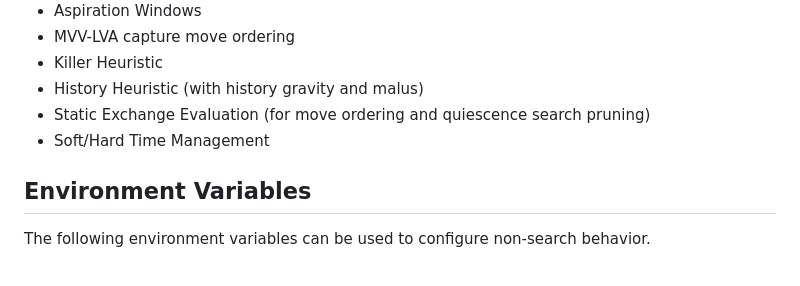
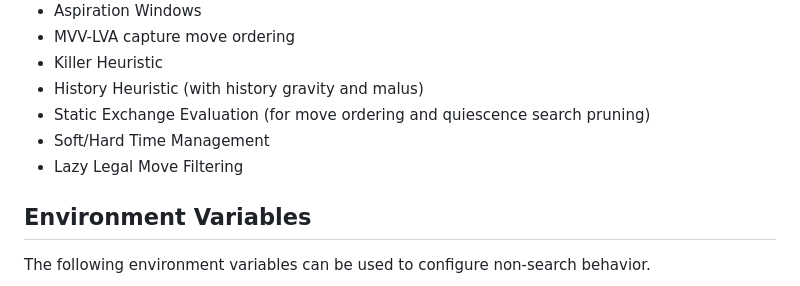
Before and after one commit to abhaybd/PhotonChess, a Markdown page: README.md, the part around the change. Drawn GitHub-style.

```diff
--- a/README.md
+++ b/README.md
@@ -11,6 +11,7 @@ Photon is a UCI-compliant chess engine written from scratch in C++! It uses Prin
 - History Heuristic (with history gravity and malus)
 - Static Exchange Evaluation (for move ordering and quiescence search pruning)
 - Soft/Hard Time Management
+- Lazy Legal Move Filtering
 
 ## Environment Variables
 
```
